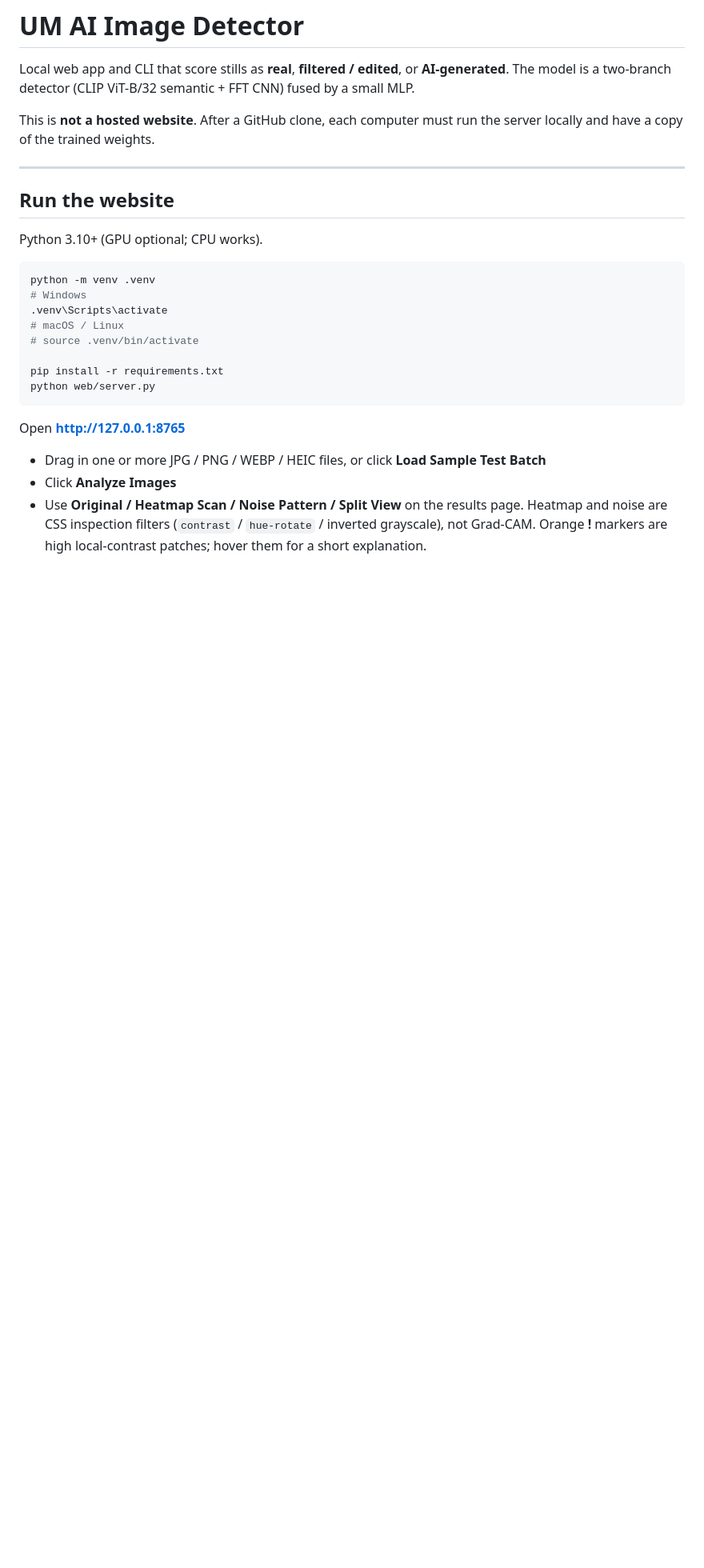
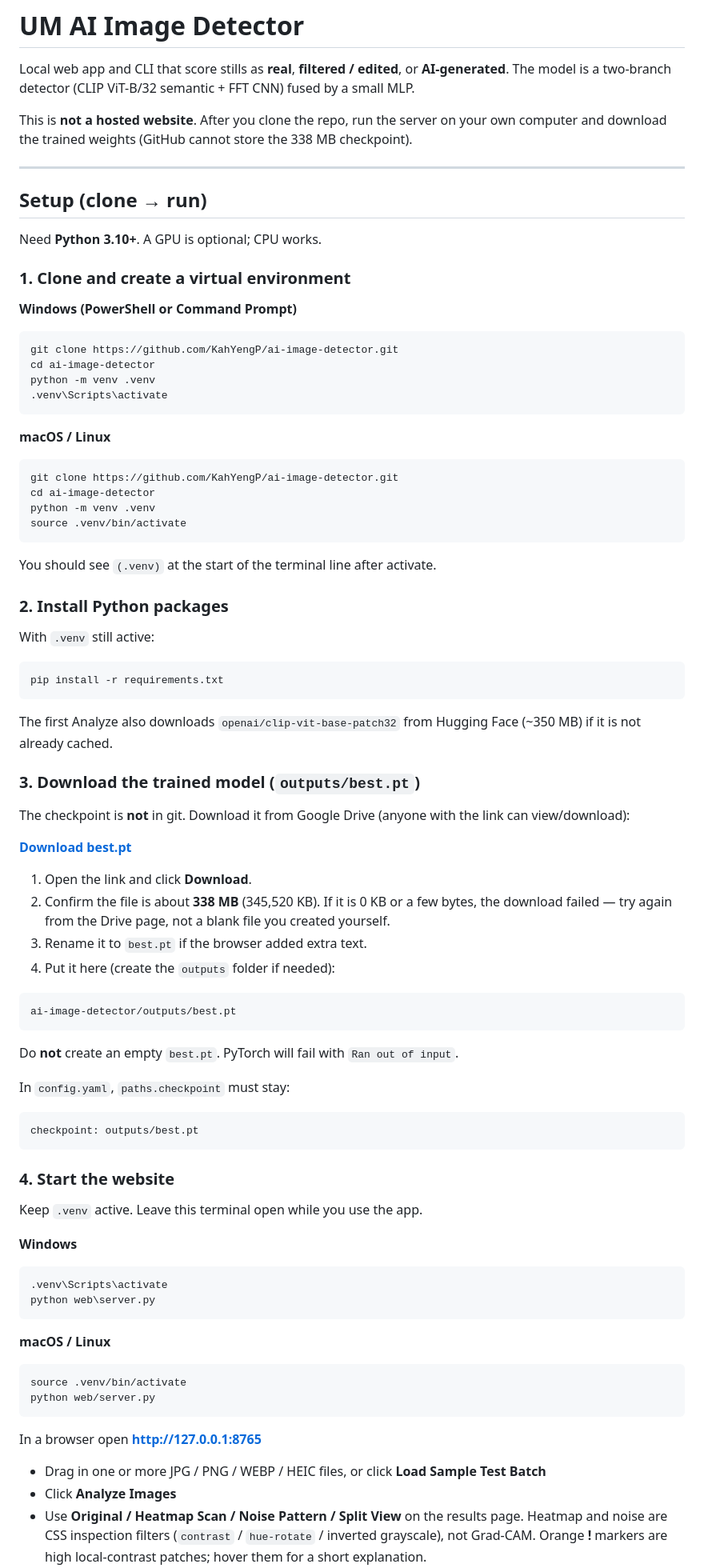
Before and after one commit to KahYengP/ai-image-detector, a Markdown page: README.md, the part around one of its changes. Shown at 80% size. Rendered like a GitHub page; blank space fills up the shorter version.

````diff
--- a/README.md
+++ b/README.md
@@ -2,26 +2,88 @@
 
 Local web app and CLI that score stills as **real**, **filtered / edited**, or **AI-generated**. The model is a two-branch detector (CLIP ViT-B/32 semantic + FFT CNN) fused by a small MLP.
 
-This is **not a hosted website**. After a GitHub clone, each computer must run the server locally and have a copy of the trained weights.
+This is **not a hosted website**. After you clone the repo, run the server on your own computer and download the trained weights (GitHub cannot store the 338 MB checkpoint).
 
 ---
 
-## Run the website
+## Setup (clone → run)
 
-Python 3.10+ (GPU optional; CPU works).
+Need **Python 3.10+**. A GPU is optional; CPU works.
+
+### 1. Clone and create a virtual environment
+
+**Windows (PowerShell or Command Prompt)**
+
+```bat
+git clone https://github.com/KahYengP/ai-image-detector.git
+cd ai-image-detector
+python -m venv .venv
+.venv\Scripts\activate
+```
+
+**macOS / Linux**
 
 ```bash
+git clone https://github.com/KahYengP/ai-image-detector.git
+cd ai-image-detector
 python -m venv .venv
-# Windows
+source .venv/bin/activate
+```
+
+You should see `(.venv)` at the start of the terminal line after activate.
+
+### 2. Install Python packages
+
+With `.venv` still active:
+
+```bat
+pip install -r requirements.txt
+```
+
+The first Analyze also downloads `openai/clip-vit-base-patch32` from Hugging Face (~350 MB) if it is not already cached.
+
+### 3. Download the trained model (`outputs/best.pt`)
+
+The checkpoint is **not** in git. Download it from Google Drive (anyone with the link can view/download):
+
+**[Download best.pt](https://drive.google.com/file/d/1oa6eWCfhXICZx3Kkt0JYn-JHABARJgFD/view?usp=sharing)**
+
+1. Open the link and click **Download**.
+2. Confirm the file is about **338 MB** (345,520 KB). If it is 0 KB or a few bytes, the download failed — try again from the Drive page, not a blank file you created yourself.
+3. Rename it to `best.pt` if the browser added extra text.
+4. Put it here (create the `outputs` folder if needed):
+
+```text
+ai-image-detector/outputs/best.pt
+```
+
+Do **not** create an empty `best.pt`. PyTorch will fail with `Ran out of input`.
+
+In `config.yaml`, `paths.checkpoint` must stay:
+
+```yaml
+checkpoint: outputs/best.pt
+```
+
+### 4. Start the website
+
+Keep `.venv` active. Leave this terminal open while you use the app.
+
+**Windows**
+
+```bat
 .venv\Scripts\activate
-# macOS / Linux
-# source .venv/bin/activate
+python web\server.py
+```
 
-pip install -r requirements.txt
+**macOS / Linux**
+
+```bash
+source .venv/bin/activate
 python web/server.py
 ```
 
-Open **http://127.0.0.1:8765**
+In a browser open **http://127.0.0.1:8765**
 
 - Drag in one or more JPG / PNG / WEBP / HEIC files, or click **Load Sample Test Batch**
 - Click **Analyze Images**
````
Also changed, not shown: other parts of README.md (+14 -15 lines).
